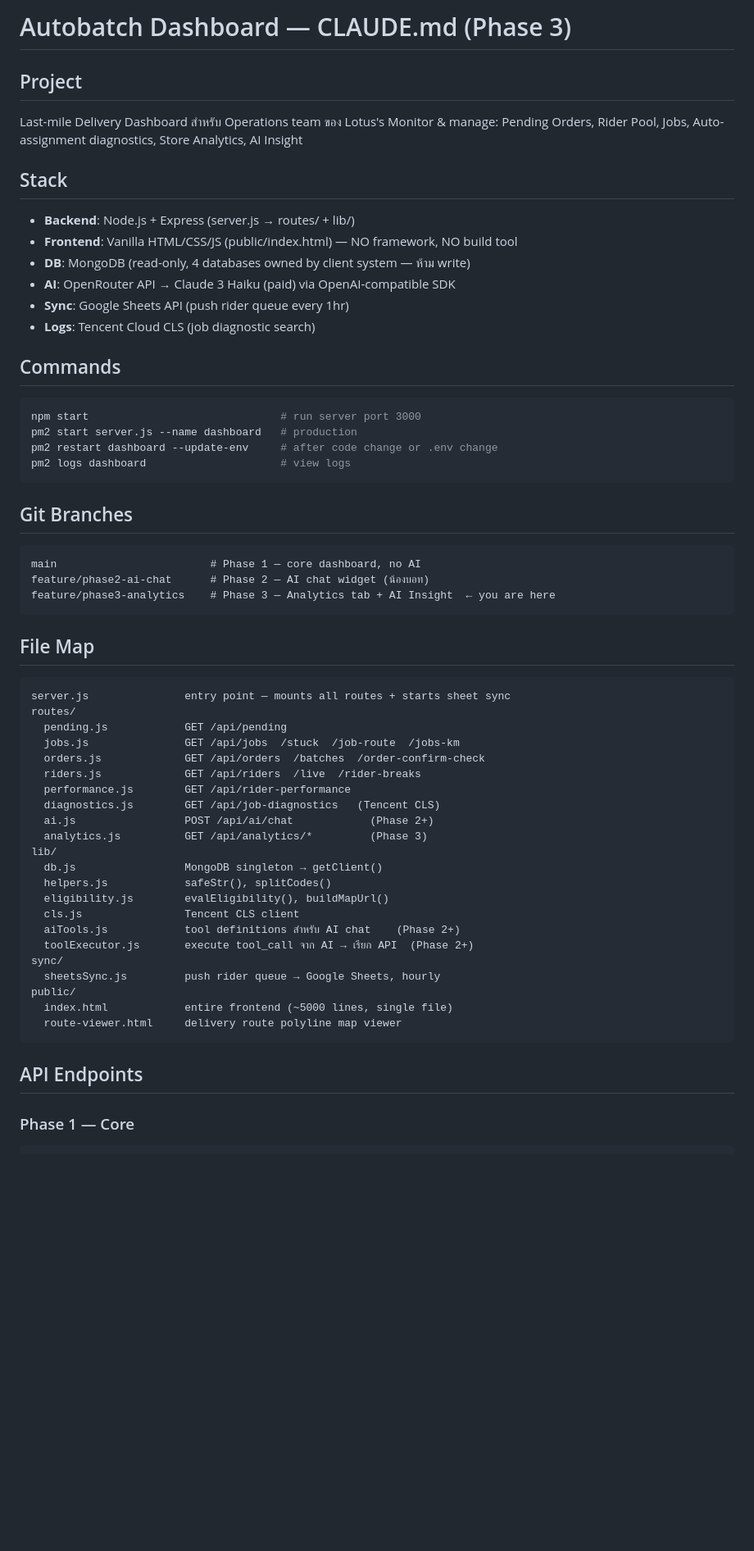
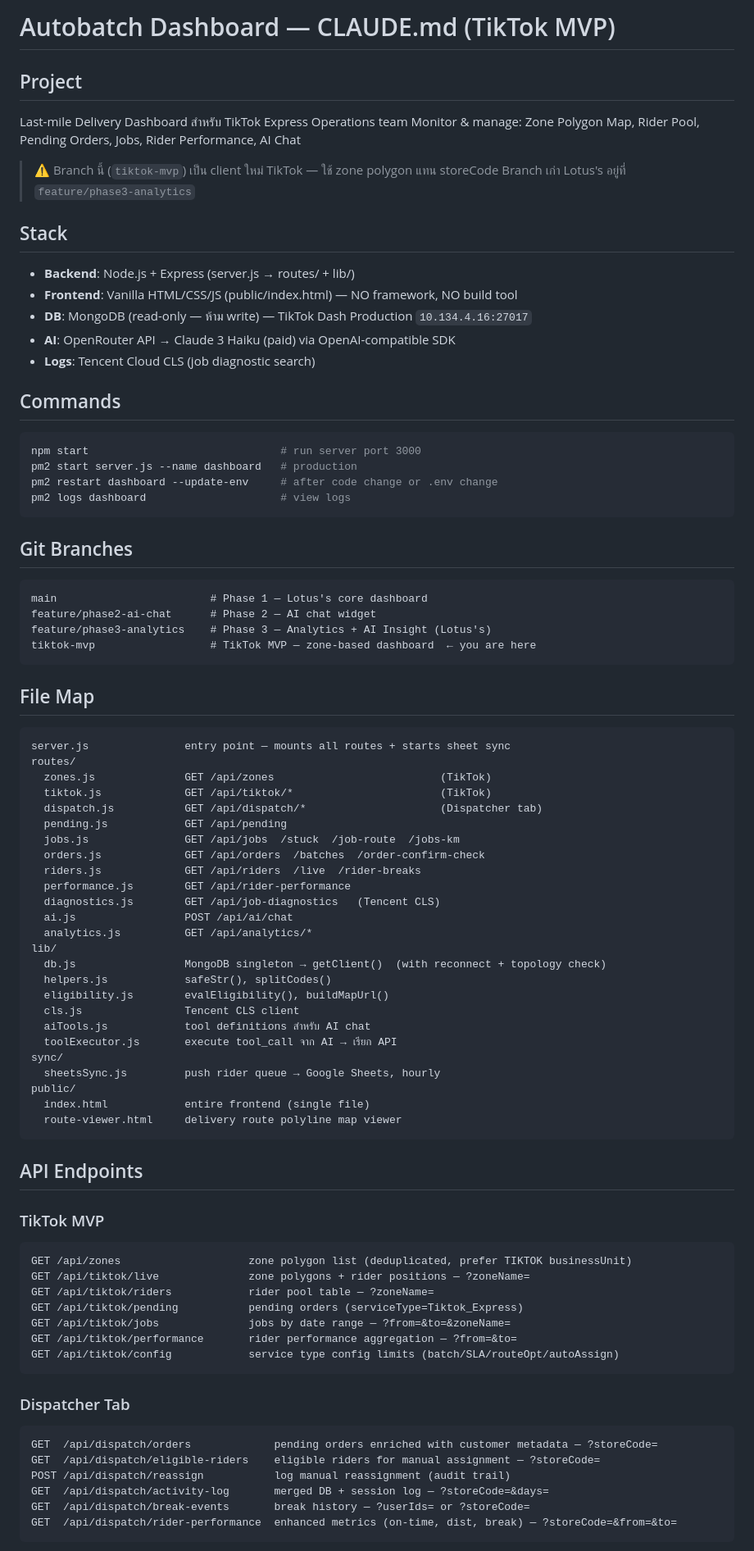
Before and after one commit to waen633/autobatch_riderapp, a Markdown page: CLAUDE.md, the part around one of its changes. Shown at 82% size. Rendered like a GitHub page; blank space fills up the shorter version.

````diff
--- a/CLAUDE.md
+++ b/CLAUDE.md
@@ -1,15 +1,17 @@
-# Autobatch Dashboard — CLAUDE.md (Phase 3)
+# Autobatch Dashboard — CLAUDE.md (TikTok MVP)
 
 ## Project
-Last-mile Delivery Dashboard สำหรับ Operations team ของ Lotus's
-Monitor & manage: Pending Orders, Rider Pool, Jobs, Auto-assignment diagnostics, Store Analytics, AI Insight
+Last-mile Delivery Dashboard สำหรับ TikTok Express Operations team
+Monitor & manage: Zone Polygon Map, Rider Pool, Pending Orders, Jobs, Rider Performance, AI Chat
+
+> ⚠️ Branch นี้ (`tiktok-mvp`) เป็น client ใหม่ TikTok — ใช้ zone polygon แทน storeCode
+> Branch เก่า Lotus's อยู่ที่ `feature/phase3-analytics`
 
 ## Stack
 - **Backend**: Node.js + Express (server.js → routes/ + lib/)
 - **Frontend**: Vanilla HTML/CSS/JS (public/index.html) — NO framework, NO build tool
-- **DB**: MongoDB (read-only, 4 databases owned by client system — ห้าม write)
+- **DB**: MongoDB (read-only — ห้าม write) — TikTok Dash Production `10.134.4.16:27017`
 - **AI**: OpenRouter API → Claude 3 Haiku (paid) via OpenAI-compatible SDK
-- **Sync**: Google Sheets API (push rider queue every 1hr)
 - **Logs**: Tencent Cloud CLS (job diagnostic search)
 
 ## Commands
@@ -22,37 +24,61 @@ pm2 logs dashboard                     # view logs
 
 ## Git Branches
 ```
-main                        # Phase 1 — core dashboard, no AI
-feature/phase2-ai-chat      # Phase 2 — AI chat widget (น้องบอท)
-feature/phase3-analytics    # Phase 3 — Analytics tab + AI Insight  ← you are here
+main                        # Phase 1 — Lotus's core dashboard
+feature/phase2-ai-chat      # Phase 2 — AI chat widget
+feature/phase3-analytics    # Phase 3 — Analytics + AI Insight (Lotus's)
+tiktok-mvp                  # TikTok MVP — zone-based dashboard  ← you are here
 ```
 
 ## File Map
 ```
 server.js               entry point — mounts all routes + starts sheet sync
 routes/
+  zones.js              GET /api/zones                          (TikTok)
+  tiktok.js             GET /api/tiktok/*                       (TikTok)
+  dispatch.js           GET /api/dispatch/*                     (Dispatcher tab)
   pending.js            GET /api/pending
   jobs.js               GET /api/jobs  /stuck  /job-route  /jobs-km
   orders.js             GET /api/orders  /batches  /order-confirm-check
   riders.js             GET /api/riders  /live  /rider-breaks
   performance.js        GET /api/rider-performance
   diagnostics.js        GET /api/job-diagnostics   (Tencent CLS)
-  ai.js                 POST /api/ai/chat            (Phase 2+)
-  analytics.js          GET /api/analytics/*         (Phase 3)
+  ai.js                 POST /api/ai/chat
+  analytics.js          GET /api/analytics/*
 lib/
-  db.js                 MongoDB singleton → getClient()
+  db.js                 MongoDB singleton → getClient()  (with reconnect + topology check)
   helpers.js            safeStr(), splitCodes()
   eligibility.js        evalEligibility(), buildMapUrl()
   cls.js                Tencent CLS client
-  aiTools.js            tool definitions สำหรับ AI chat    (Phase 2+)
-  toolExecutor.js       execute tool_call จาก AI → เรียก API  (Phase 2+)
+  aiTools.js            tool definitions สำหรับ AI chat
+  toolExecutor.js       execute tool_call จาก AI → เรียก API
 sync/
   sheetsSync.js         push rider queue → Google Sheets, hourly
 public/
-  index.html            entire frontend (~5000 lines, single file)
+  index.html            entire frontend (single file)
   route-viewer.html     delivery route polyline map viewer
 ```
 
 ## API Endpoints
 
-### Phase 1 — Core
+### TikTok MVP
+```
+GET /api/zones                    zone polygon list (deduplicated, prefer TIKTOK businessUnit)
+GET /api/tiktok/live              zone polygons + rider positions — ?zoneName=
+GET /api/tiktok/riders            rider pool table — ?zoneName=
+GET /api/tiktok/pending           pending orders (serviceType=Tiktok_Express)
+GET /api/tiktok/jobs              jobs by date range — ?from=&to=&zoneName=
+GET /api/tiktok/performance       rider performance aggregation — ?from=&to=
+GET /api/tiktok/config            service type config limits (batch/SLA/routeOpt/autoAssign)
+```
+
+### Dispatcher Tab
+```
+GET  /api/dispatch/orders             pending orders enriched with customer metadata — ?storeCode=
+GET  /api/dispatch/eligible-riders    eligible riders for manual assignment — ?storeCode=
+POST /api/dispatch/reassign           log manual reassignment (audit trail)
+GET  /api/dispatch/activity-log       merged DB + session log — ?storeCode=&days=
+GET  /api/dispatch/break-events       break history — ?userIds= or ?storeCode=
+GET  /api/dispatch/rider-performance  enhanced metrics (on-time, dist, break) — ?storeCode=&from=&to=
+```
+
````
Also changed, not shown: other parts of CLAUDE.md (+44 -23 lines).
